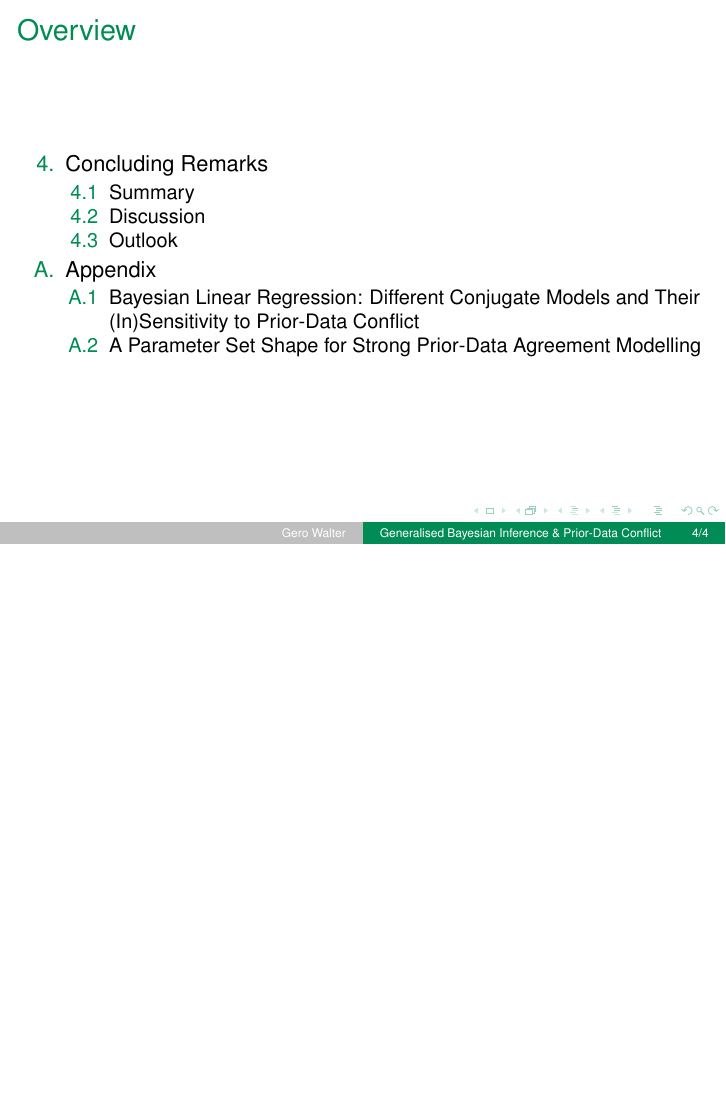
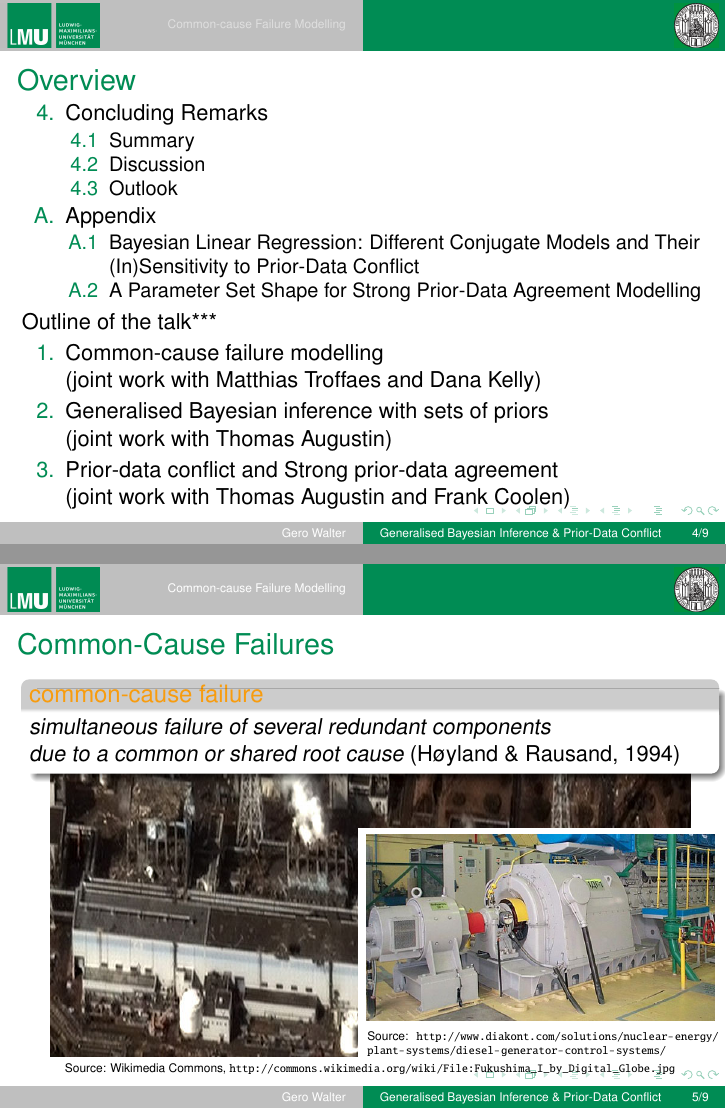
Before and after one commit to geeeero/diss, LaTeX slides (talk/defense.tex): page 4 of 4 before the commit and pages 4 and 7 of 11 after it, the two joined at a grey line, the shorter picture padded with empty space. Compiled offline with pdfLaTeX.

Commit message:
defense: common cause, appendix and references

```diff
--- a/talk/defense.tex
+++ b/talk/defense.tex
@@ -175,6 +175,10 @@
 %\end{center}
 }
 
+%---- Notes ---------------------
+\setbeameroption{hide notes}
+%\setbeameroption{show only notes}
+
 \begin{document}
 
 
@@ -230,3 +234,46 @@
  \end{enumerate}
 \end{enumerate}
 
+Outline of the talk***
+\begin{enumerate}
+\item Common-cause failure modelling\\ (joint work with Matthias Troffaes and Dana Kelly)
+\item Generalised Bayesian inference with sets of priors\\ (joint work with Thomas Augustin)
+\item Prior-data conflict and Strong prior-data agreement\\ (joint work with Thomas Augustin and Frank Coolen)
+\end{enumerate}
+
+}
+
+\section{Common-cause Failure Modelling}
+
+
+\frame{\frametitle{Common-Cause Failures}
+\begin{tikzpicture}
+\uncover<1->{
+\node {\includegraphics[scale=0.4]{./graph/800px-Fukushima_I_by_Digital_Globe.jpg}};
+\node at (0,-3.5) {\tiny Source: Wikimedia Commons, \url{http://commons.wikimedia.org/wiki/File:Fukushima_I_by_Digital_Globe.jpg}};
+}
+\uncover<2->{
+%\draw[white,fill=white] (-5,1) rectangle (5,3);
+\node at (0,2.6) {\parbox{\textwidth}{
+ \begin{alertblock}{common-cause failure}
+ \emph{simultaneous failure of several redundant components\\ due to a common or shared root cause}
+ (H{\o}yland \& Rausand, 1994)
+ \end{alertblock}
+}};
+}
+\uncover<3>{
+\draw[white,fill=white] (-0.2,-3.3) rectangle (6,0.75);
+\node at (3,-1) {\includegraphics[scale=0.3]{./graph/plant-systems-diesel-generator.jpg}};
+\node at (3.05,-3.05) {\parbox{6.2cm}{\tiny Source: \url{http://www.diakont.com/solutions/nuclear-energy/plant-systems/diesel-generator-control-systems/}}};
+}
+\end{tikzpicture}
+
+% Notes for the slide
+\note<3>[item]{All 12 generators (for 6 reactors) at Fukushima Daiichi\\ were not available due to flooding of machine rooms\\
+ (Tsunami caused by T\={o}hoku earthquake)}
+\note<3>[item]{Reliability of redundant systems}
+\note<3>[item]{Usually 2 -- 4 emergency diesel generators per reactor}
+\note<3>[item]{Sufficient cooling of core if one generator works}
+\note<3>[item]{Reliability through redundancy is jeopardised by common-cause failure:}
+\note<3>[item]{Redundant components may not fail independently: common-cause failure}
+\note<3>[item]{Must include common-cause failures in overall system reliability analysis}
```
Also changed, not shown: bib/eigene.bib (+9 -0 lines), talk/defense.tex (73 more changed lines).
